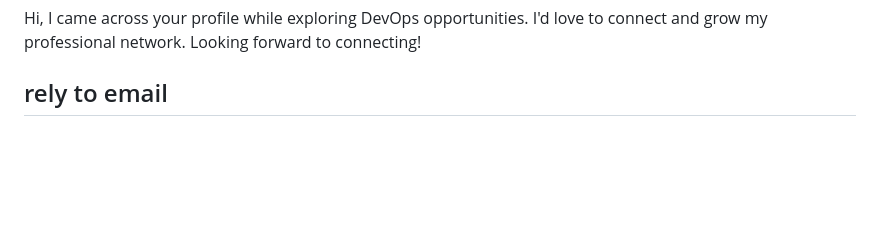
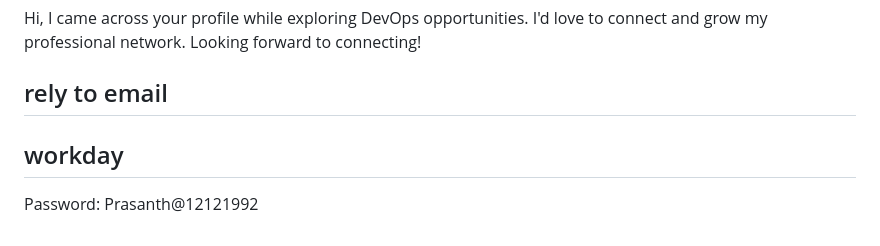
Before and after one commit to pixelcodemaestro/learning_n, a Markdown page: job/details.md, the part around the change. Drawn GitHub-style; blank space fills up the shorter version.

Commit message:
mod: workday

```diff
--- a/job/details.md
+++ b/job/details.md
@@ -271,3 +271,7 @@ Application Gateway
 Hi, I came across your profile while exploring DevOps opportunities. I'd love to connect and grow my professional network. Looking forward to connecting!
 
 ## rely to email
+
+
+## workday
+Password: Prasanth@12121992
```
